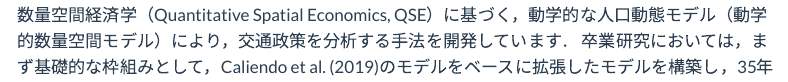
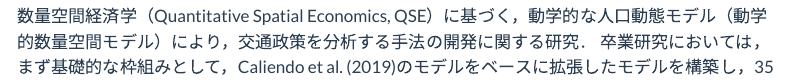
Before and after one commit to ito-haru/ito-haru.github.io, a Quarto document (ja/research.qmd): the page in a window 1100 px wide, from 170 px down before the commit and from 120 px down after it, so that both start at the same text. Rendered offline with R 4.5, knitr and Pandoc in place of Quarto, with nearby package versions; menus at the side of the page are left out.

Commit message:
Refine research description in Japanese

```diff
--- a/ja/research.qmd
+++ b/ja/research.qmd
@@ -19,3 +18,3 @@ include-in-header:
-数量空間経済学（Quantitative Spatial Economics, QSE）に基づく，動学的な人口動態モデル（動学的数量空間モデル）により，交通政策を分析する手法を開発しています．
+数量空間経済学（Quantitative Spatial Economics, QSE）に基づく，動学的な人口動態モデル（動学的数量空間モデル）により，交通政策を分析する手法の開発に関する研究．
 卒業研究においては，まず基礎的な枠組みとして，Caliendo et al. (2019)のモデルをベースに拡張したモデルを構築し，35年間の都道府県単位のデータをもとに構造推定を実施．
 構築したモデルを用いて，リニア中央新幹線を対象に反実仮想シミュレーションを実施して，時間軸・地域に分解した便益および人口分布を評価した．
```
Also changed, not shown: ja/research.qmd (1 more changed lines).
